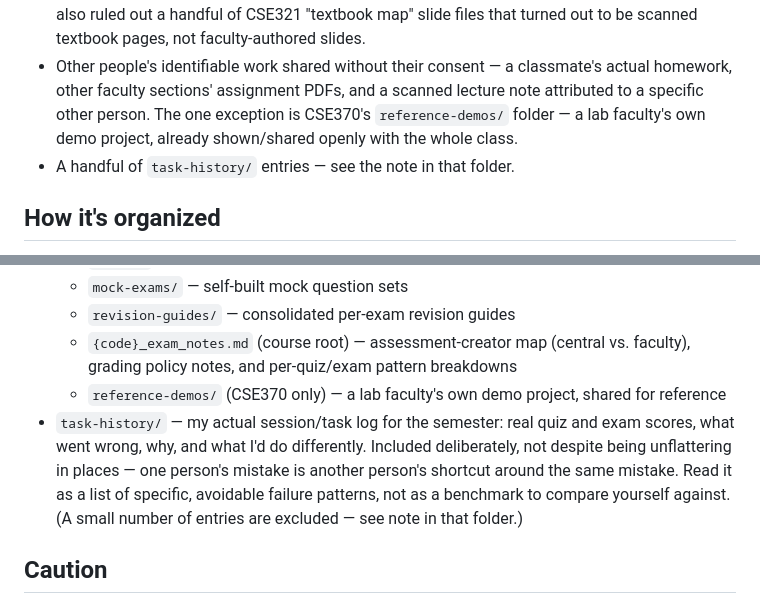
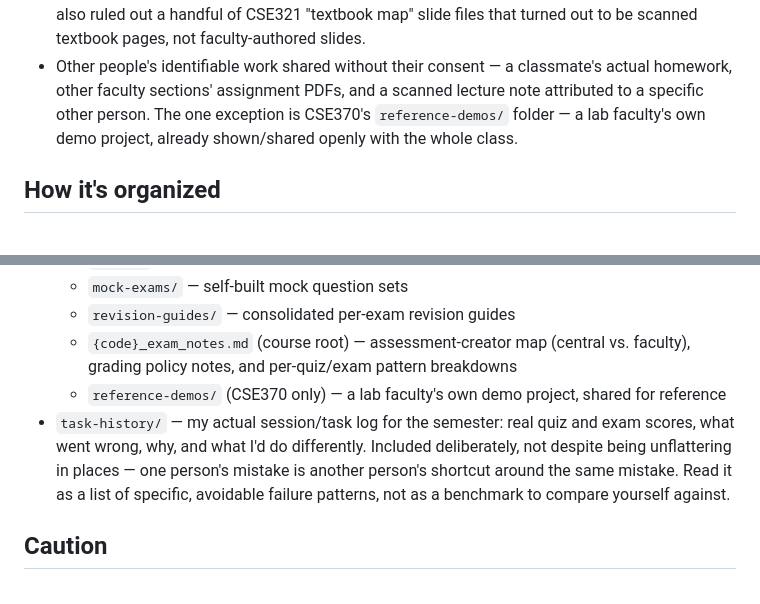
Before and after one commit to zareef-zunaid38/bracu-cse-course-resources, a Markdown page: README.md, 2 parts joined by grey strips. Rendered like a GitHub page.

Commit message:
docs: drop the meta-note about withheld task-history entries

```diff
--- a/README.md
+++ b/README.md
@@ -12,7 +12,6 @@ This is one student's personal resource archive, shared informally. It is not an
 
 - Full commercial textbook PDFs (Silberschatz, Sipser, Elmasri & Navathe, etc.) — redistributing those would be copyright infringement, distinct from sharing original notes or exam-pattern analysis. Freely-published textbooks (OSTEP, the MIT xv6 book) aren't affected since the authors already give those away; resource guides link to them directly instead of hosting a copy. This also ruled out a handful of CSE321 "textbook map" slide files that turned out to be scanned textbook pages, not faculty-authored slides.
 - Other people's identifiable work shared without their consent — a classmate's actual homework, other faculty sections' assignment PDFs, and a scanned lecture note attributed to a specific other person. The one exception is CSE370's `reference-demos/` folder — a lab faculty's own demo project, already shown/shared openly with the whole class.
-- A handful of `task-history/` entries — see the note in that folder.
 
 ## How it's organized
 
@@ -27,7 +26,7 @@ This is one student's personal resource archive, shared informally. It is not an
   - `revision-guides/` — consolidated per-exam revision guides
   - `{code}_exam_notes.md` (course root) — assessment-creator map (central vs. faculty), grading policy notes, and per-quiz/exam pattern breakdowns
   - `reference-demos/` (CSE370 only) — a lab faculty's own demo project, shared for reference
-- `task-history/` — my actual session/task log for the semester: real quiz and exam scores, what went wrong, why, and what I'd do differently. Included deliberately, not despite being unflattering in places — one person's mistake is another person's shortcut around the same mistake. Read it as a list of specific, avoidable failure patterns, not as a benchmark to compare yourself against. (A small number of entries are excluded — see note in that folder.)
+- `task-history/` — my actual session/task log for the semester: real quiz and exam scores, what went wrong, why, and what I'd do differently. Included deliberately, not despite being unflattering in places — one person's mistake is another person's shortcut around the same mistake. Read it as a list of specific, avoidable failure patterns, not as a benchmark to compare yourself against.
 
 ## Caution
 
```
Also changed, not shown: task-history/tasks-history.md (+0 -2 lines).
